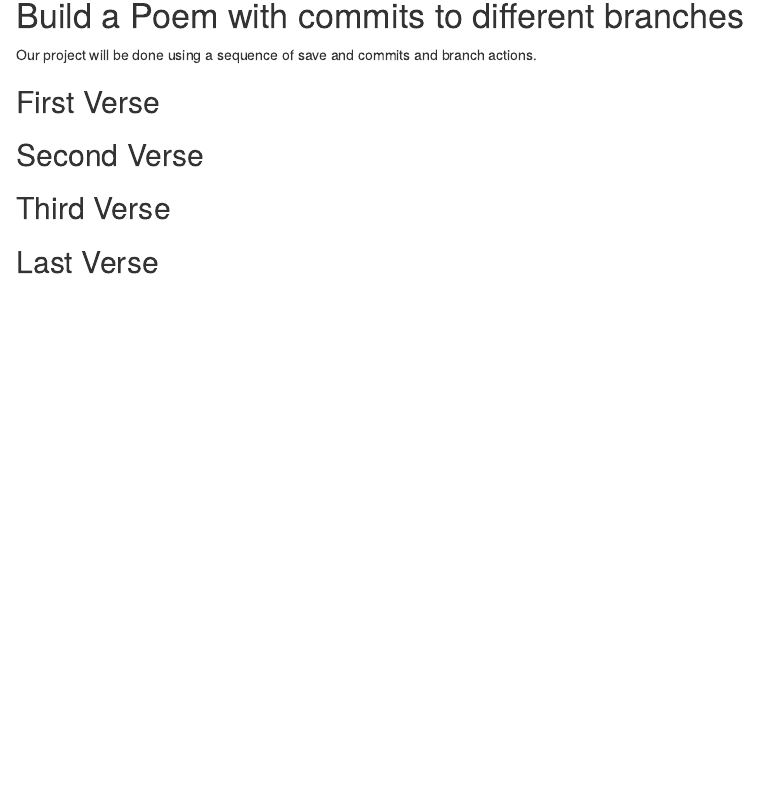
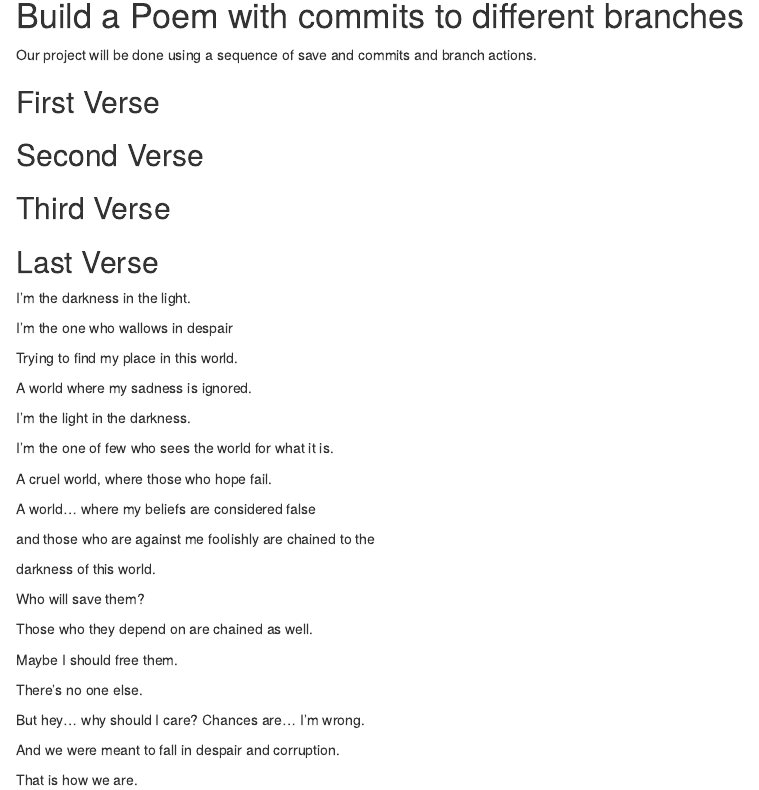
Before and after one commit to khanfucious/workshop, an R Markdown document (poem.rmd): the page in a window 1100 px wide, from 140 px down before the commit and from 150 px down after it, so that both start at the same text. Rendered offline with R 4.5, knitr and Pandoc, with nearby package versions.

Commit message:
fourth verse

```diff
--- a/poem.rmd
+++ b/poem.rmd
@@ -24,3 +24,36 @@ you, if you change any of this the git program will notice it and compromise you
 
 ## Last Verse
 <!--Put a short poem of your choice 8-20 lines,here!-->
+I'm the darkness in the light.
+
+I'm the one who wallows in despair
+
+Trying to find my place in this world.
+
+A world where my sadness is ignored.
+
+I'm the light in the darkness.
+
+I'm the one of few who sees the world for what it is.
+
+A cruel world, where those who hope fail.
+
+A world... where my beliefs are considered false
+
+and those who are against me foolishly are chained to the
+
+darkness of this world.
+
+Who will save them?
+
+Those who they depend on are chained as well.
+
+Maybe I should free them.
+
+There's no one else.
+
+But hey... why should I care? Chances are... I'm wrong.
+
+And we were meant to fall in despair and corruption.
+
+That is how we are.
```
